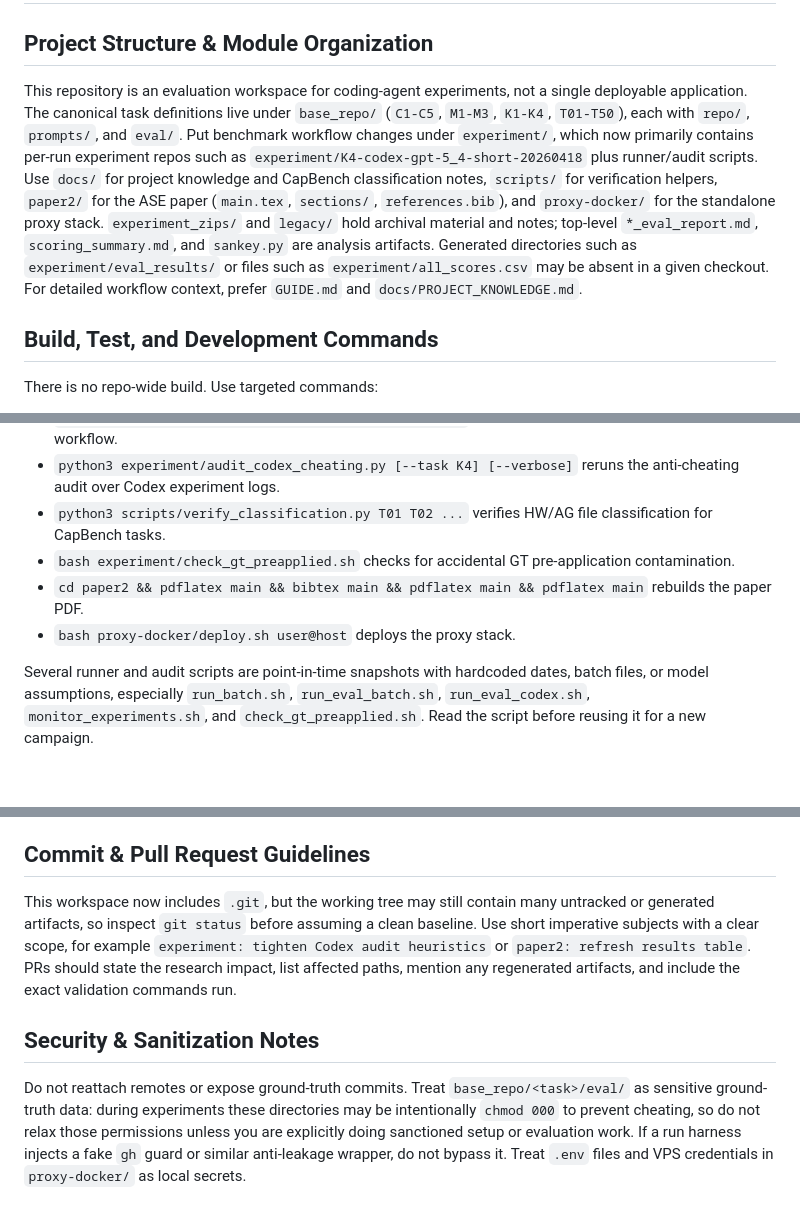
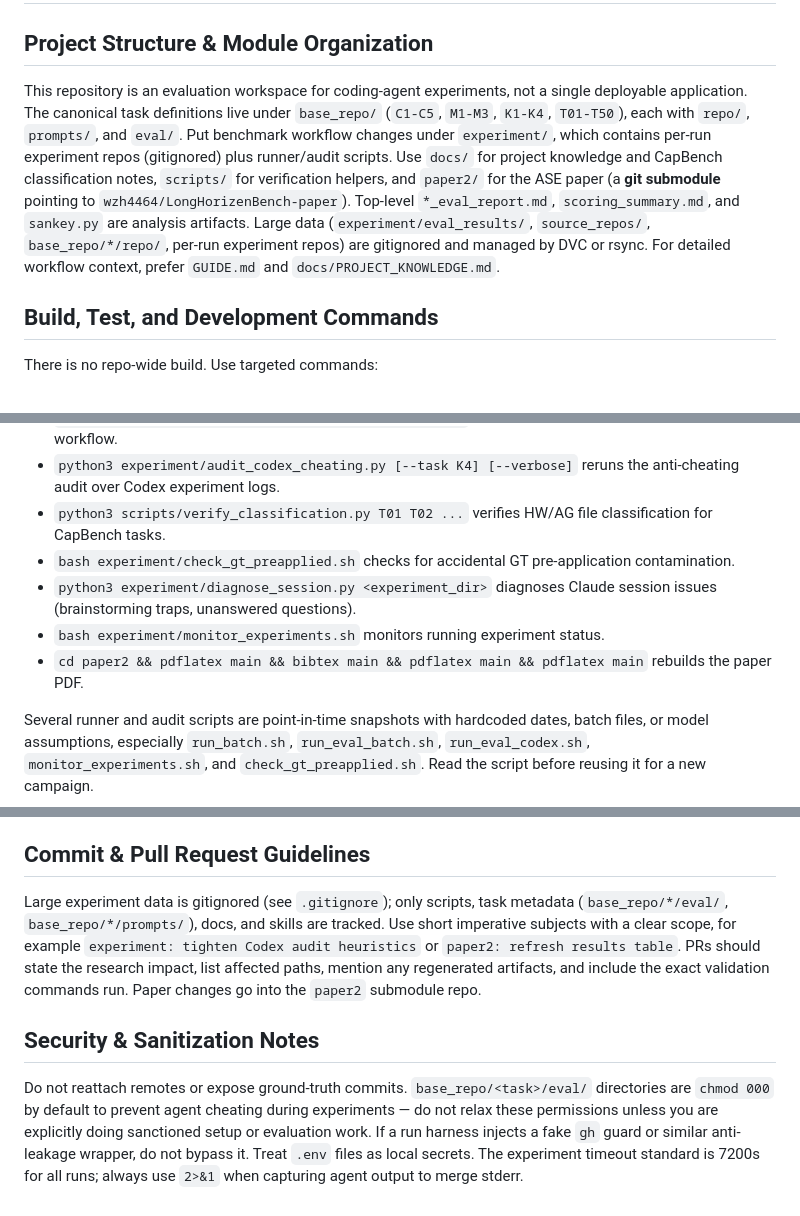
Before and after one commit to wzh4464/LongHorizenBench, a Markdown page: AGENTS.md, 3 parts joined by grey strips. Drawn GitHub-style; blank space fills up the shorter version.

```diff
--- a/AGENTS.md
+++ b/AGENTS.md
@@ -1,7 +1,7 @@
 # Repository Guidelines
 
 ## Project Structure & Module Organization
-This repository is an evaluation workspace for coding-agent experiments, not a single deployable application. The canonical task definitions live under `base_repo/` (`C1-C5`, `M1-M3`, `K1-K4`, `T01-T50`), each with `repo/`, `prompts/`, and `eval/`. Put benchmark workflow changes under `experiment/`, which now primarily contains per-run experiment repos such as `experiment/K4-codex-gpt-5_4-short-20260418` plus runner/audit scripts. Use `docs/` for project knowledge and CapBench classification notes, `scripts/` for verification helpers, `paper2/` for the ASE paper (`main.tex`, `sections/`, `references.bib`), and `proxy-docker/` for the standalone proxy stack. `experiment_zips/` and `legacy/` hold archival material and notes; top-level `*_eval_report.md`, `scoring_summary.md`, and `sankey.py` are analysis artifacts. Generated directories such as `experiment/eval_results/` or files such as `experiment/all_scores.csv` may be absent in a given checkout. For detailed workflow context, prefer `GUIDE.md` and `docs/PROJECT_KNOWLEDGE.md`.
+This repository is an evaluation workspace for coding-agent experiments, not a single deployable application. The canonical task definitions live under `base_repo/` (`C1-C5`, `M1-M3`, `K1-K4`, `T01-T50`), each with `repo/`, `prompts/`, and `eval/`. Put benchmark workflow changes under `experiment/`, which contains per-run experiment repos (gitignored) plus runner/audit scripts. Use `docs/` for project knowledge and CapBench classification notes, `scripts/` for verification helpers, and `paper2/` for the ASE paper (a **git submodule** pointing to `wzh4464/LongHorizenBench-paper`). Top-level `*_eval_report.md`, `scoring_summary.md`, and `sankey.py` are analysis artifacts. Large data (`experiment/eval_results/`, `source_repos/`, `base_repo/*/repo/`, per-run experiment repos) are gitignored and managed by DVC or rsync. For detailed workflow context, prefer `GUIDE.md` and `docs/PROJECT_KNOWLEDGE.md`.
 
 ## Build, Test, and Development Commands
 There is no repo-wide build. Use targeted commands:
@@ -12,8 +12,9 @@ There is no repo-wide build. Use targeted commands:
 - `python3 experiment/audit_codex_cheating.py [--task K4] [--verbose]` reruns the anti-cheating audit over Codex experiment logs.
 - `python3 scripts/verify_classification.py T01 T02 ...` verifies HW/AG file classification for CapBench tasks.
 - `bash experiment/check_gt_preapplied.sh` checks for accidental GT pre-application contamination.
+- `python3 experiment/diagnose_session.py <experiment_dir>` diagnoses Claude session issues (brainstorming traps, unanswered questions).
+- `bash experiment/monitor_experiments.sh` monitors running experiment status.
 - `cd paper2 && pdflatex main && bibtex main && pdflatex main && pdflatex main` rebuilds the paper PDF.
-- `bash proxy-docker/deploy.sh user@host` deploys the proxy stack.
 
 Several runner and audit scripts are point-in-time snapshots with hardcoded dates, batch files, or model assumptions, especially `run_batch.sh`, `run_eval_batch.sh`, `run_eval_codex.sh`, `monitor_experiments.sh`, and `check_gt_preapplied.sh`. Read the script before reusing it for a new campaign.
 
@@ -31,7 +32,7 @@ This repo vendors a local `diff-eval-local` skill for repo-based experiment scor
 - Other agents: follow the same workflow from either local copy; GT diff should be read from `base_repo/<task>/eval/gt_diff.patch`, not generated from the experiment repo.
 
 ## Commit & Pull Request Guidelines
-This workspace now includes `.git`, but the working tree may still contain many untracked or generated artifacts, so inspect `git status` before assuming a clean baseline. Use short imperative subjects with a clear scope, for example `experiment: tighten Codex audit heuristics` or `paper2: refresh results table`. PRs should state the research impact, list affected paths, mention any regenerated artifacts, and include the exact validation commands run.
+Large experiment data is gitignored (see `.gitignore`); only scripts, task metadata (`base_repo/*/eval/`, `base_repo/*/prompts/`), docs, and skills are tracked. Use short imperative subjects with a clear scope, for example `experiment: tighten Codex audit heuristics` or `paper2: refresh results table`. PRs should state the research impact, list affected paths, mention any regenerated artifacts, and include the exact validation commands run. Paper changes go into the `paper2` submodule repo.
 
 ## Security & Sanitization Notes
-Do not reattach remotes or expose ground-truth commits. Treat `base_repo/<task>/eval/` as sensitive ground-truth data: during experiments these directories may be intentionally `chmod 000` to prevent cheating, so do not relax those permissions unless you are explicitly doing sanctioned setup or evaluation work. If a run harness injects a fake `gh` guard or similar anti-leakage wrapper, do not bypass it. Treat `.env` files and VPS credentials in `proxy-docker/` as local secrets.
+Do not reattach remotes or expose ground-truth commits. `base_repo/<task>/eval/` directories are `chmod 000` by default to prevent agent cheating during experiments — do not relax these permissions unless you are explicitly doing sanctioned setup or evaluation work. If a run harness injects a fake `gh` guard or similar anti-leakage wrapper, do not bypass it. Treat `.env` files as local secrets. The experiment timeout standard is 7200s for all runs; always use `2>&1` when capturing agent output to merge stderr.
```
Also changed, not shown: CLAUDE.md (+8 -12 lines).
